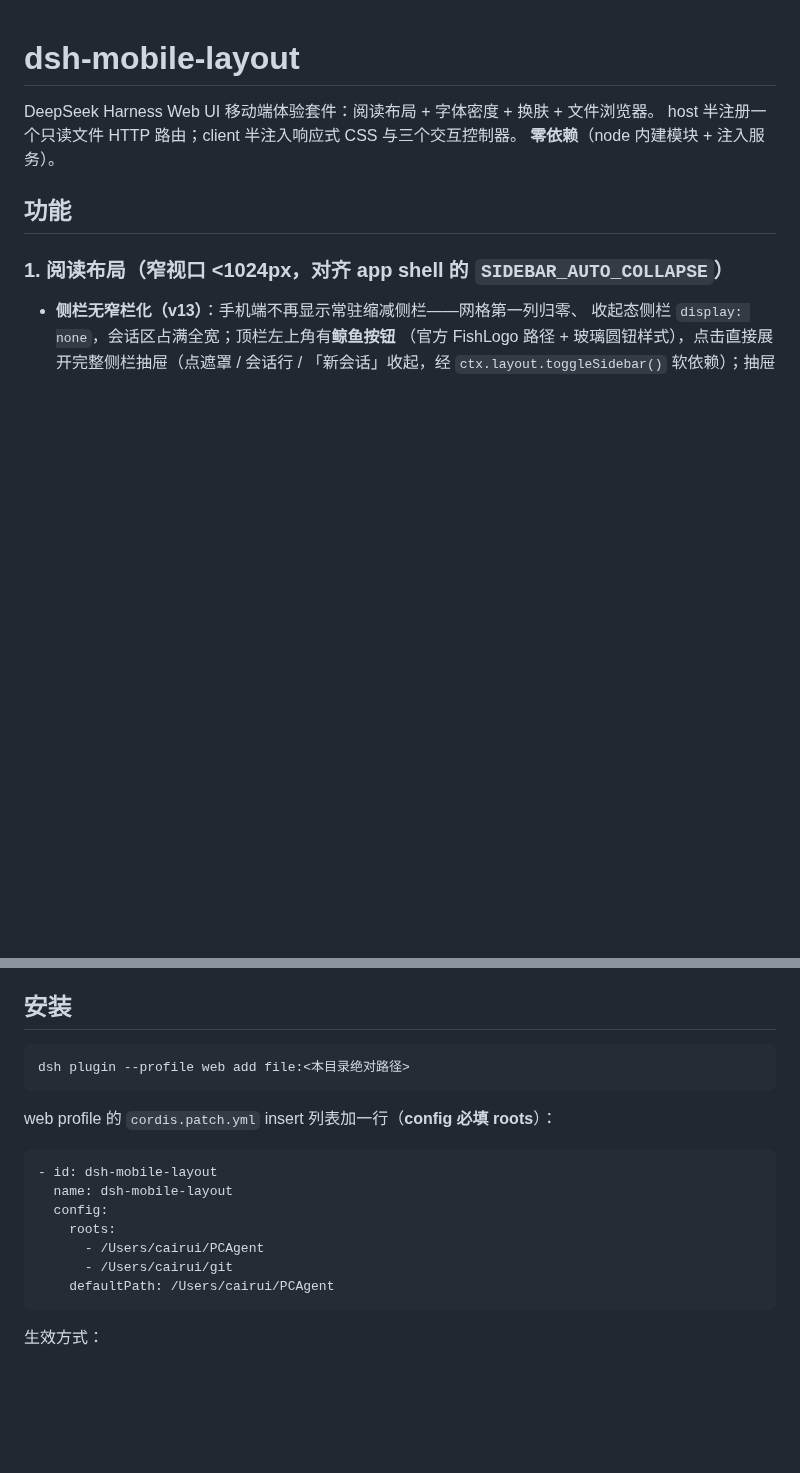
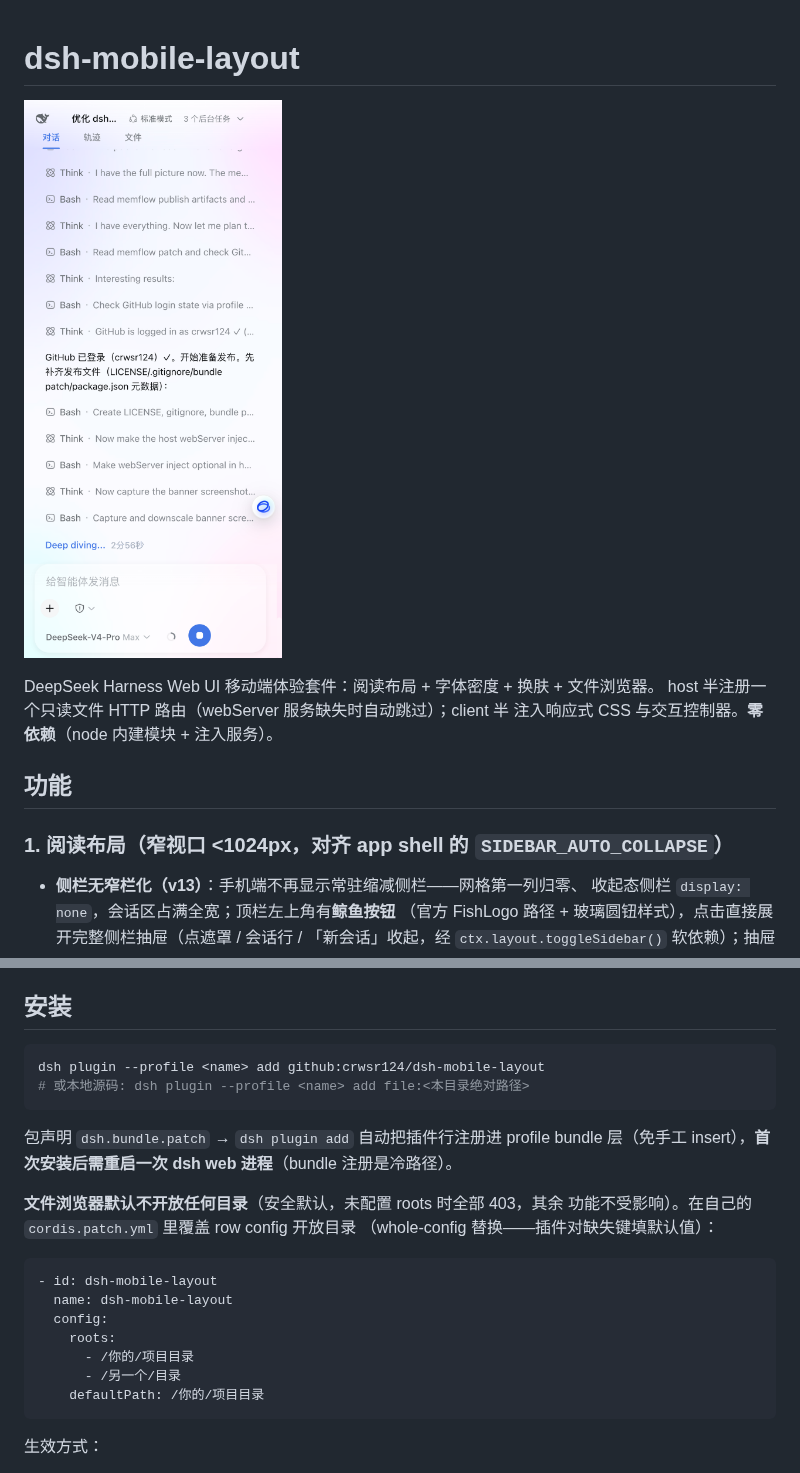
Before and after one commit to crwsr124/dsh-mobile-layout, a Markdown page: README.md, 2 parts joined by grey strips. GitHub-like rendering; pictures changed too: docs/banner.png (added); blank space fills up the shorter version.

Commit message:
dsh-mobile-layout: 发布准备（bundle patch + LICENSE + 元数据 + banner + host webServer 可选注入）
- package.json: dsh.bundle.patch 声明（安装即注册 bundle 层，同 dsh-memflow）、
  repository/homepage/keywords、files 含 cordis.patch.yml、版本 0.2.0、英文描述
- cordis.patch.yml: bundle 行（默认无 roots，文件浏览器 fail-closed）
- host 半 webServer 改 ctx.inject 可选注入（无 webServer 的 profile 也能加载插件）
- LICENSE(MIT)/.gitignore/docs/banner.png（CDP 手机端极光截图 880px）
- README: banner + bundle 一键安装 + roots 覆盖说明

````diff
--- a/README.md
+++ b/README.md
@@ -1,8 +1,10 @@
 # dsh-mobile-layout
 
+![banner](docs/banner.png?v=1)
+
 DeepSeek Harness Web UI 移动端体验套件：阅读布局 + 字体密度 + 换肤 + 文件浏览器。
-host 半注册一个只读文件 HTTP 路由；client 半注入响应式 CSS 与三个交互控制器。
-**零依赖**（node 内建模块 + 注入服务）。
+host 半注册一个只读文件 HTTP 路由（webServer 服务缺失时自动跳过）；client 半
+注入响应式 CSS 与交互控制器。**零依赖**（node 内建模块 + 注入服务）。
 
 ## 功能
 
@@ -98,19 +100,26 @@ host 半注册一个只读文件 HTTP 路由；client 半注入响应式 CSS 与
 ## 安装
 
 ```bash
-dsh plugin --profile web add file:<本目录绝对路径>
+dsh plugin --profile <name> add github:crwsr124/dsh-mobile-layout
+# 或本地源码: dsh plugin --profile <name> add file:<本目录绝对路径>
 ```
 
-web profile 的 `cordis.patch.yml` insert 列表加一行（**config 必填 roots**）：
+包声明 `dsh.bundle.patch` → `dsh plugin add` 自动把插件行注册进 profile
+bundle 层（免手工 insert），**首次安装后需重启一次 dsh web 进程**（bundle
+注册是冷路径）。
+
+**文件浏览器默认不开放任何目录**（安全默认，未配置 roots 时全部 403，其余
+功能不受影响）。在自己的 `cordis.patch.yml` 里覆盖 row config 开放目录
+（whole-config 替换——插件对缺失键填默认值）：
 
 ```yaml
 - id: dsh-mobile-layout
   name: dsh-mobile-layout
   config:
     roots:
-      - /Users/cairui/PCAgent
-      - /Users/cairui/git
-    defaultPath: /Users/cairui/PCAgent
+      - /你的/项目目录
+      - /另一个/目录
+    defaultPath: /你的/项目目录
 ```
 
 生效方式：
````
Also changed, not shown: 5 other files.
